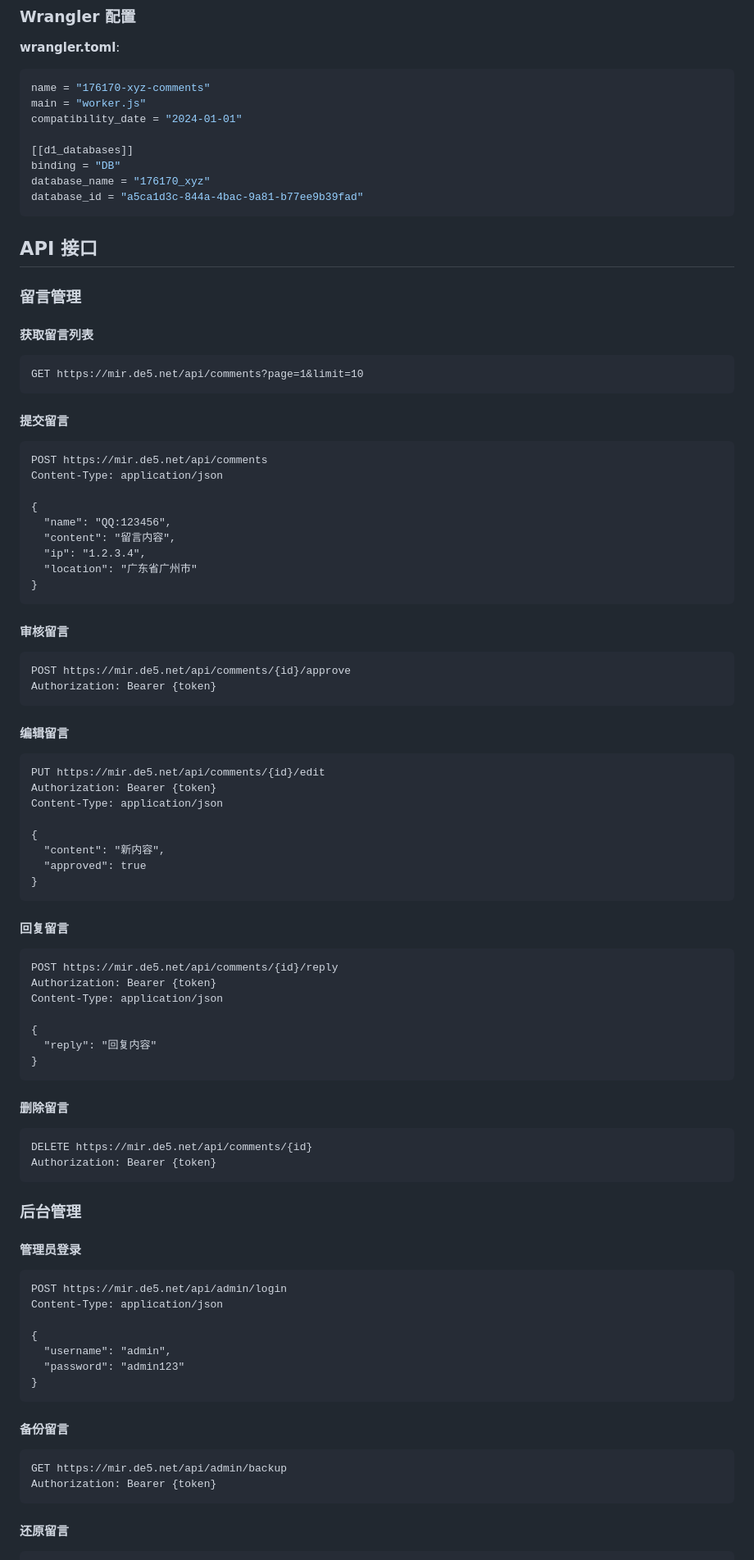
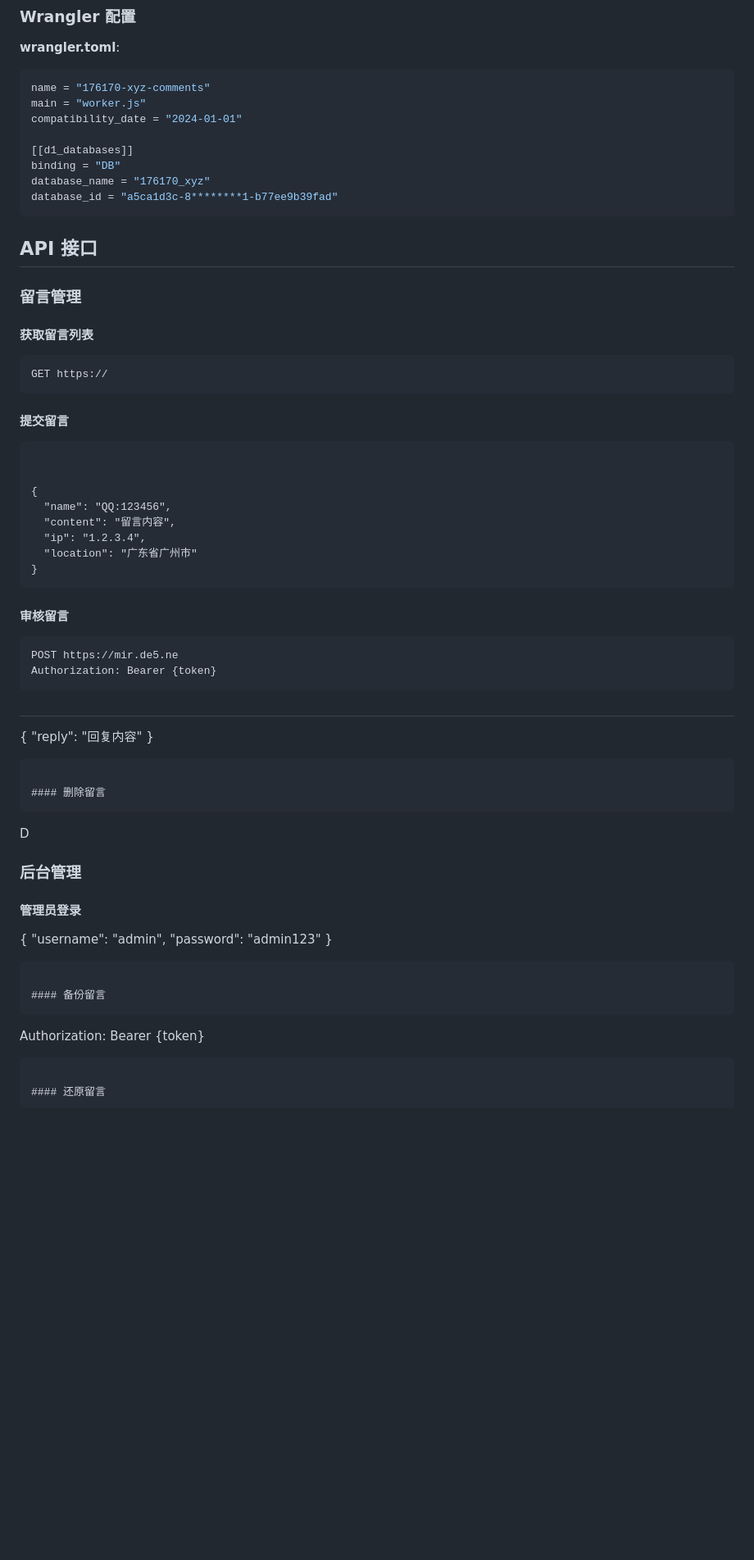
Before and after one commit to 3914287198/176170, a Markdown page: README.md, the part around one of its changes. Shown at 82% size. Drawn GitHub-style; blank space fills up the shorter version.

````diff
--- a/README.md
+++ b/README.md
@@ -58,7 +58,7 @@ compatibility_date = "2024-01-01"
 [[d1_databases]]
 binding = "DB"
 database_name = "176170_xyz"
-database_id = "a5ca1d3c-844a-4bac-9a81-b77ee9b39fad"
+database_id = "a5ca1d3c-8********1-b77ee9b39fad"
 ```
 
 ## API 接口
@@ -67,13 +67,12 @@ database_id = "a5ca1d3c-844a-4bac-9a81-b77ee9b39fad"
 
 #### 获取留言列表
 ```
-GET https://mir.de5.net/api/comments?page=1&limit=10
+GET https://
 ```
 
 #### 提交留言
 ```
-POST https://mir.de5.net/api/comments
-Content-Type: application/json
+
 
 {
   "name": "QQ:123456",
@@ -85,28 +84,11 @@ Content-Type: application/json
 
 #### 审核留言
 ```
-POST https://mir.de5.net/api/comments/{id}/approve
+POST https://mir.de5.ne
 Authorization: Bearer {token}
 ```
 
-#### 编辑留言
-```
-PUT https://mir.de5.net/api/comments/{id}/edit
-Authorization: Bearer {token}
-Content-Type: application/json
-
-{
-  "content": "新内容",
-  "approved": true
-}
-```
-
-#### 回复留言
-```
-POST https://mir.de5.net/api/comments/{id}/reply
-Authorization: Bearer {token}
-Content-Type: application/json
-
+##
 {
   "reply": "回复内容"
 }
@@ -114,16 +96,12 @@ Content-Type: application/json
 
 #### 删除留言
 ```
-DELETE https://mir.de5.net/api/comments/{id}
-Authorization: Bearer {token}
-```
+D
 
 ### 后台管理
 
 #### 管理员登录
-```
-POST https://mir.de5.net/api/admin/login
-Content-Type: application/json
+
 
 {
   "username": "admin",
@@ -133,7 +111,7 @@ Content-Type: application/json
 
 #### 备份留言
 ```
-GET https://mir.de5.net/api/admin/backup
+
 Authorization: Bearer {token}
 ```
 
````
Also changed, not shown: other parts of README.md (+3 -19 lines).
